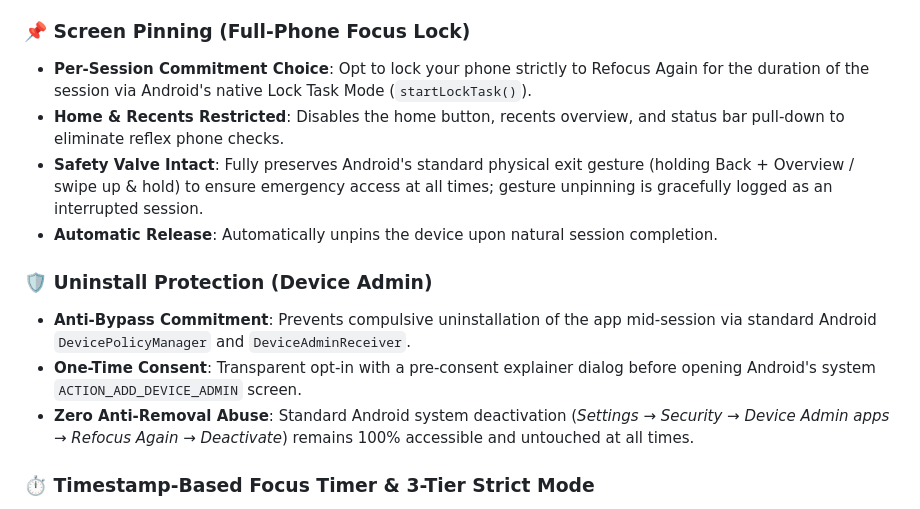
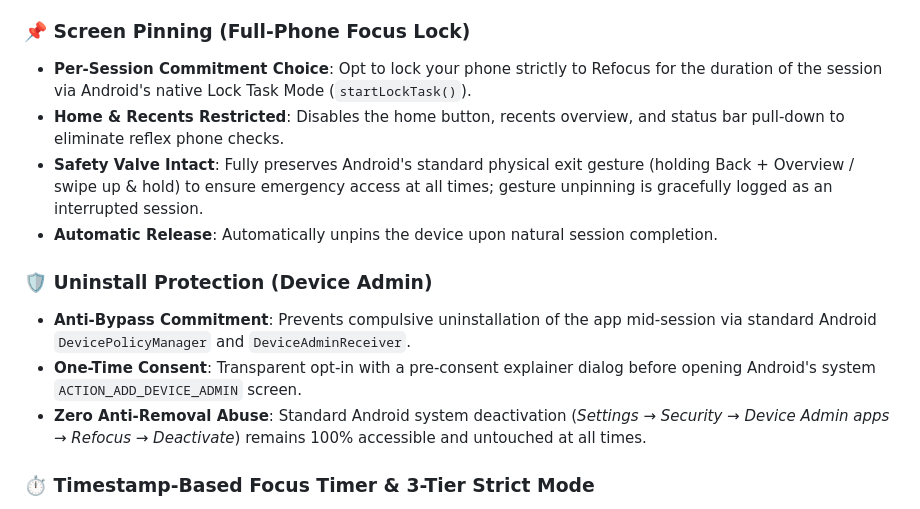
Before and after one commit to nevil06/refocus, a Markdown page: README.md, the part around one of its changes. Drawn GitHub-style.

Commit message:
docs: update README.md overview and branding

```diff
--- a/README.md
+++ b/README.md
@@ -34,7 +34,7 @@
 - Integrated directly into the onboarding setup and configurable from Settings.
 
 ### 📌 Screen Pinning (Full-Phone Focus Lock)
-- **Per-Session Commitment Choice**: Opt to lock your phone strictly to Refocus Again for the duration of the session via Android's native Lock Task Mode (`startLockTask()`).
+- **Per-Session Commitment Choice**: Opt to lock your phone strictly to Refocus for the duration of the session via Android's native Lock Task Mode (`startLockTask()`).
 - **Home & Recents Restricted**: Disables the home button, recents overview, and status bar pull-down to eliminate reflex phone checks.
 - **Safety Valve Intact**: Fully preserves Android's standard physical exit gesture (holding Back + Overview / swipe up & hold) to ensure emergency access at all times; gesture unpinning is gracefully logged as an interrupted session.
 - **Automatic Release**: Automatically unpins the device upon natural session completion.
@@ -42,7 +42,7 @@
 ### 🛡️ Uninstall Protection (Device Admin)
 - **Anti-Bypass Commitment**: Prevents compulsive uninstallation of the app mid-session via standard Android `DevicePolicyManager` and `DeviceAdminReceiver`.
 - **One-Time Consent**: Transparent opt-in with a pre-consent explainer dialog before opening Android's system `ACTION_ADD_DEVICE_ADMIN` screen.
-- **Zero Anti-Removal Abuse**: Standard Android system deactivation (*Settings → Security → Device Admin apps → Refocus Again → Deactivate*) remains 100% accessible and untouched at all times.
+- **Zero Anti-Removal Abuse**: Standard Android system deactivation (*Settings → Security → Device Admin apps → Refocus → Deactivate*) remains 100% accessible and untouched at all times.
 
 ### ⏱️ Timestamp-Based Focus Timer & 3-Tier Strict Mode
 - Calculates remaining time dynamically using timestamps (`plannedEndTime - currentTimeMillis()`), eliminating timer drift when the screen is locked or the device sleeps.
```
Also changed, not shown: other parts of README.md (+1 -1 lines).
